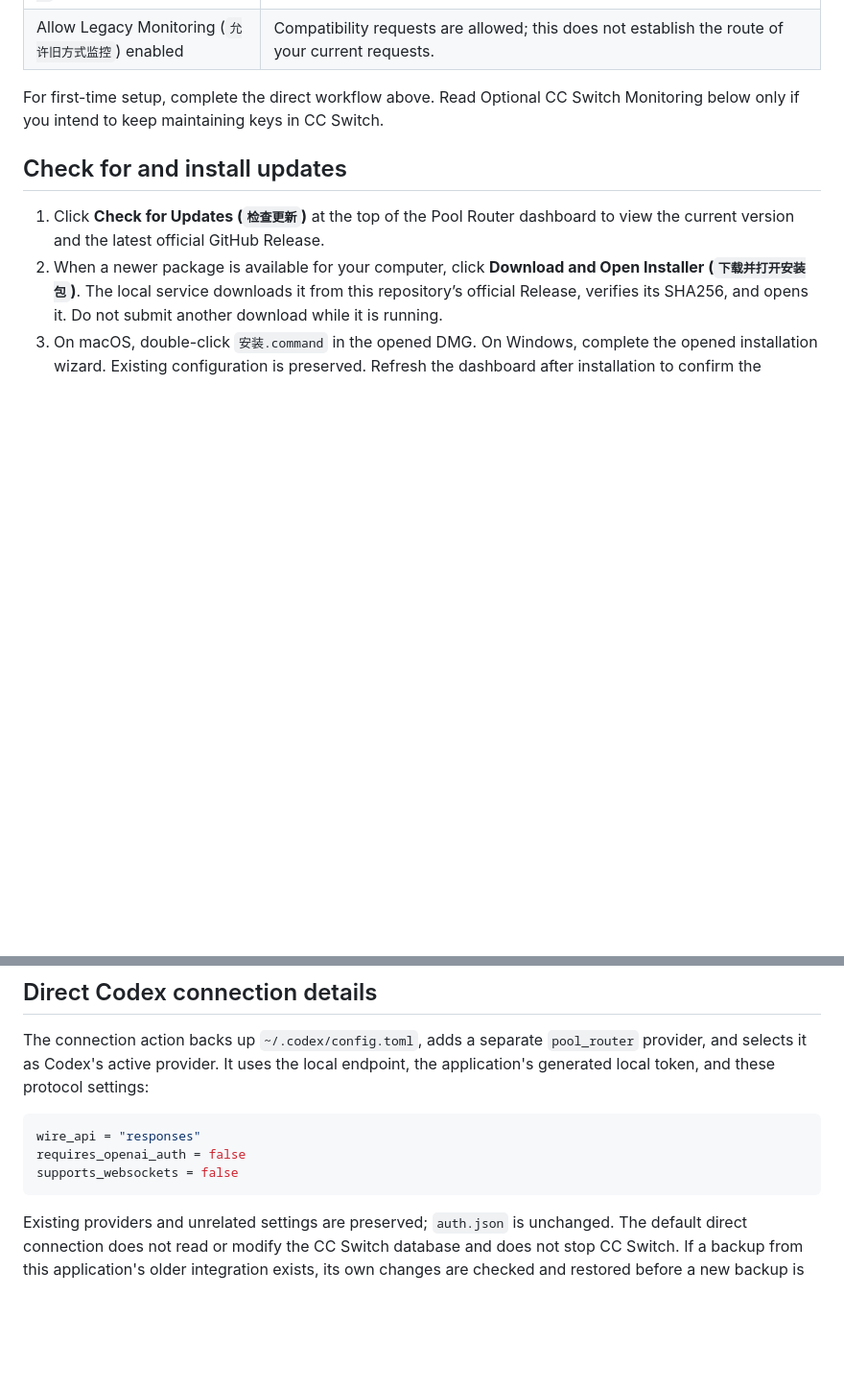
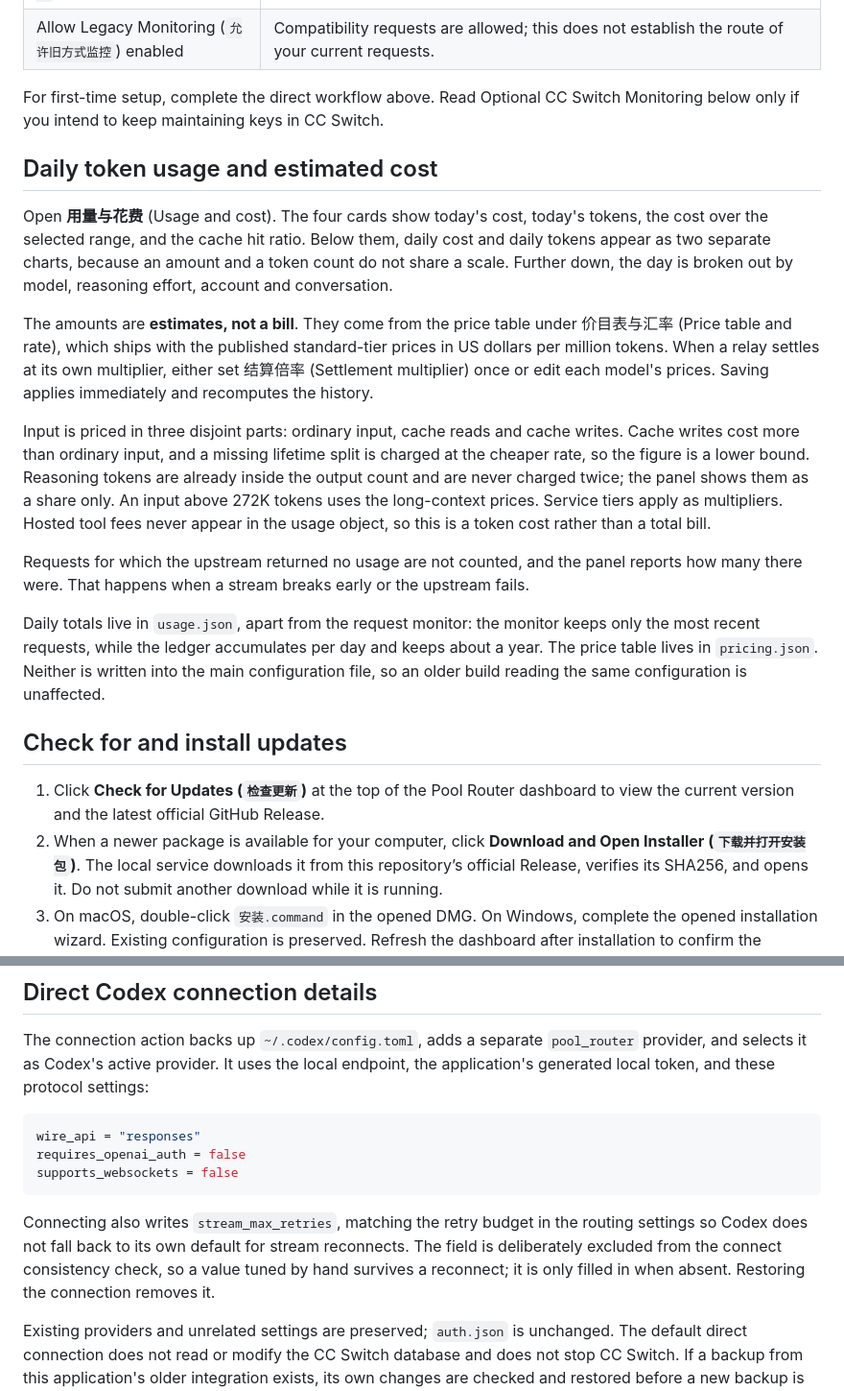
Before and after one commit to qzkinhit/codex-wiretap, a Markdown page: README.en.md, 2 parts joined by grey strips. Shown at 96% size. GitHub-like rendering; blank space fills up the shorter version.

````diff
--- a/README.en.md
+++ b/README.en.md
@@ -85,6 +85,18 @@ Use the record for the request you just sent.
 | Allow Legacy Monitoring (`允许旧方式监控`) enabled | Compatibility requests are allowed; this does not establish the route of your current requests. |
 
 For first-time setup, complete the direct workflow above. Read Optional CC Switch Monitoring below only if you intend to keep maintaining keys in CC Switch.
+
+## Daily token usage and estimated cost
+
+Open **用量与花费** (Usage and cost). The four cards show today's cost, today's tokens, the cost over the selected range, and the cache hit ratio. Below them, daily cost and daily tokens appear as two separate charts, because an amount and a token count do not share a scale. Further down, the day is broken out by model, reasoning effort, account and conversation.
+
+The amounts are **estimates, not a bill**. They come from the price table under 价目表与汇率 (Price table and rate), which ships with the published standard-tier prices in US dollars per million tokens. When a relay settles at its own multiplier, either set 结算倍率 (Settlement multiplier) once or edit each model's prices. Saving applies immediately and recomputes the history.
+
+Input is priced in three disjoint parts: ordinary input, cache reads and cache writes. Cache writes cost more than ordinary input, and a missing lifetime split is charged at the cheaper rate, so the figure is a lower bound. Reasoning tokens are already inside the output count and are never charged twice; the panel shows them as a share only. An input above 272K tokens uses the long-context prices. Service tiers apply as multipliers. Hosted tool fees never appear in the usage object, so this is a token cost rather than a total bill.
+
+Requests for which the upstream returned no usage are not counted, and the panel reports how many there were. That happens when a stream breaks early or the upstream fails.
+
+Daily totals live in `usage.json`, apart from the request monitor: the monitor keeps only the most recent requests, while the ledger accumulates per day and keeps about a year. The price table lives in `pricing.json`. Neither is written into the main configuration file, so an older build reading the same configuration is unaffected.
 
 ## Check for and install updates
 
@@ -216,6 +228,8 @@ wire_api = "responses"
 requires_openai_auth = false
 supports_websockets = false
 ```
+
+Connecting also writes `stream_max_retries`, matching the retry budget in the routing settings so Codex does not fall back to its own default for stream reconnects. The field is deliberately excluded from the connect consistency check, so a value tuned by hand survives a reconnect; it is only filled in when absent. Restoring the connection removes it.
 
 Existing providers and unrelated settings are preserved; `auth.json` is unchanged. The default direct connection does not read or modify the CC Switch database and does not stop CC Switch. If a backup from this application's older integration exists, its own changes are checked and restored before a new backup is created.
 
````
Also changed, not shown: README.md (+16 -0 lines).
